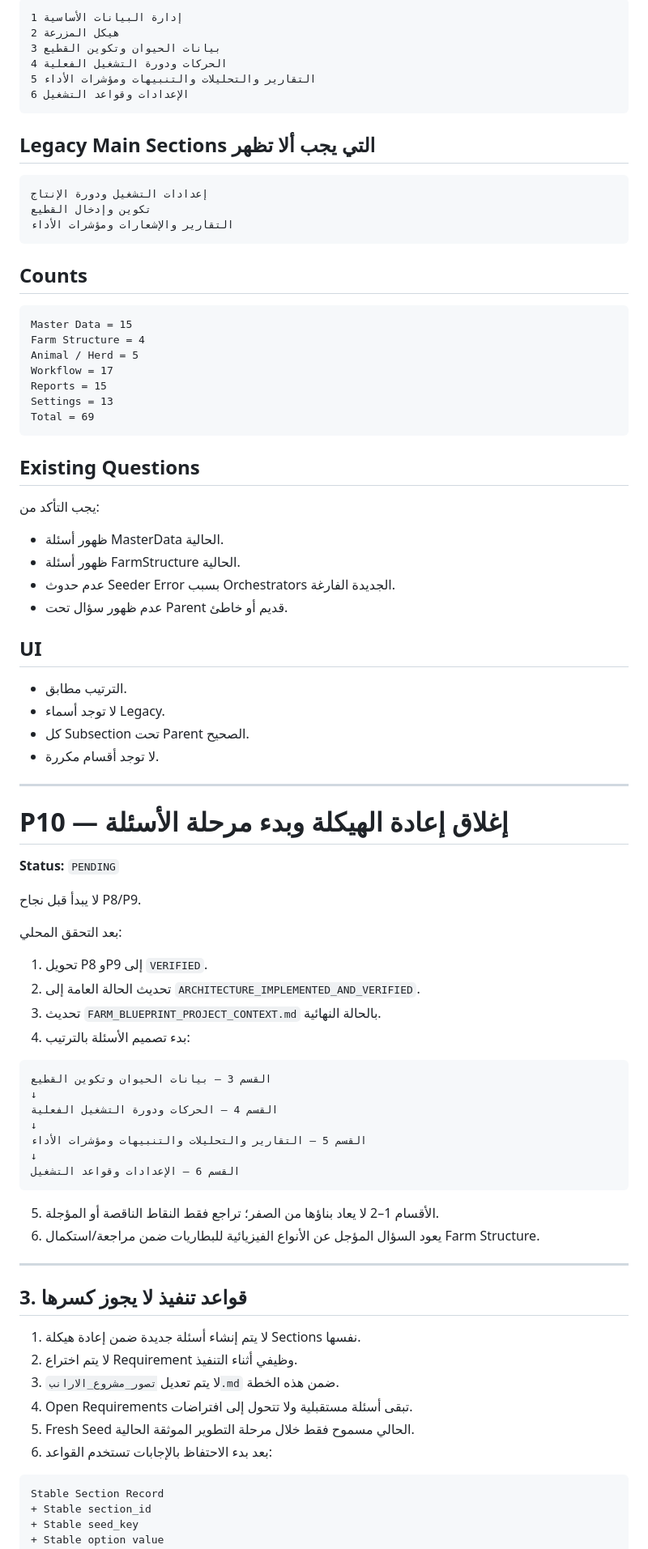
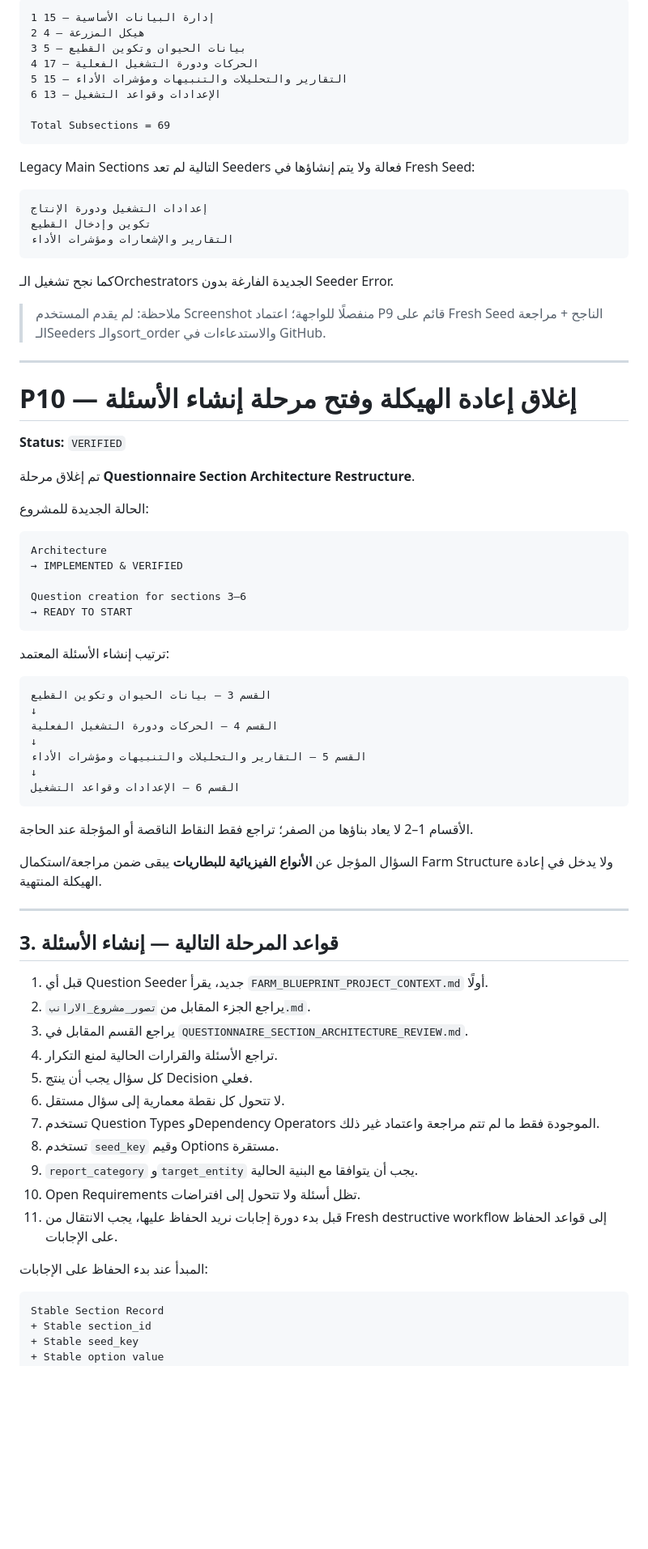
Before and after one commit to hanyfreestyle/farm-blueprint.test, a Markdown page: docs/QUESTIONNAIRE_ARCHITECTURE_IMPLEMENTATION_PLAN.md, the part around one of its changes. Shown at 81% size. Drawn GitHub-style; blank space fills up the shorter version.

Commit message:
docs: close questionnaire architecture implementation plan

````diff
--- a/docs/QUESTIONNAIRE_ARCHITECTURE_IMPLEMENTATION_PLAN.md
+++ b/docs/QUESTIONNAIRE_ARCHITECTURE_IMPLEMENTATION_PLAN.md
@@ -408,14 +312,16 @@ php artisan migrate:refresh --seed
 
 ```text
-1 إدارة البيانات الأساسية
-2 هيكل المزرعة
-3 بيانات الحيوان وتكوين القطيع
-4 الحركات ودورة التشغيل الفعلية
-5 التقارير والتحليلات والتنبيهات ومؤشرات الأداء
-6 الإعدادات وقواعد التشغيل
+1 إدارة البيانات الأساسية — 15
+2 هيكل المزرعة — 4
+3 بيانات الحيوان وتكوين القطيع — 5
+4 الحركات ودورة التشغيل الفعلية — 17
+5 التقارير والتحليلات والتنبيهات ومؤشرات الأداء — 15
+6 الإعدادات وقواعد التشغيل — 13
+
+Total Subsections = 69
 ```
 
-## Legacy Main Sections التي يجب ألا تظهر
+Legacy Main Sections التالية لم تعد Seeders فعالة ولا يتم إنشاؤها في Fresh Seed:
 
 ```text
 إعدادات التشغيل ودورة الإنتاج
@@ -423,48 +329,29 @@ php artisan migrate:refresh --seed
 التقارير والإشعارات ومؤشرات الأداء
 ```
 
-## Counts
+كما نجح تشغيل الـOrchestrators الجديدة الفارغة بدون Seeder Error.
 
-```text
-Master Data = 15
-Farm Structure = 4
-Animal / Herd = 5
-Workflow = 17
-Reports = 15
-Settings = 13
-Total = 69
-```
-
-## Existing Questions
-
-يجب التأكد من:
-
-- ظهور أسئلة MasterData الحالية.
-- ظهور أسئلة FarmStructure الحالية.
-- عدم حدوث Seeder Error بسبب Orchestrators الجديدة الفارغة.
-- عدم ظهور سؤال تحت Parent قديم أو خاطئ.
-
-## UI
-
-- الترتيب مطابق.
-- لا توجد أسماء Legacy.
-- كل Subsection تحت Parent الصحيح.
-- لا توجد أقسام مكررة.
+> ملاحظة: لم يقدم المستخدم Screenshot منفصلًا للواجهة؛ اعتماد P9 قائم على Fresh Seed الناجح + مراجعة الـSeeders والـsort_order والاستدعاءات في GitHub.
 
 ---
 
-# P10 — إغلاق إعادة الهيكلة وبدء مرحلة الأسئلة
+# P10 — إغلاق إعادة الهيكلة وفتح مرحلة إنشاء الأسئلة
 
-**Status:** `PENDING`
+**Status:** `VERIFIED`
 
-لا يبدأ قبل نجاح P8/P9.
+تم إغلاق مرحلة **Questionnaire Section Architecture Restructure**.
 
-بعد التحقق المحلي:
+الحالة الجديدة للمشروع:
 
-1. تحويل P8 وP9 إلى `VERIFIED`.
-2. تحديث الحالة العامة إلى `ARCHITECTURE_IMPLEMENTED_AND_VERIFIED`.
-3. تحديث `FARM_BLUEPRINT_PROJECT_CONTEXT.md` بالحالة النهائية.
-4. بدء تصميم الأسئلة بالترتيب:
+```text
+Architecture
+→ IMPLEMENTED & VERIFIED
+
+Question creation for sections 3–6
+→ READY TO START
+```
+
+ترتيب إنشاء الأسئلة المعتمد:
 
 ```text
 القسم 3 — بيانات الحيوان وتكوين القطيع
@@ -476,19 +363,27 @@ Total = 69
 القسم 6 — الإعدادات وقواعد التشغيل
 ```
 
-5. الأقسام 1–2 لا يعاد بناؤها من الصفر؛ تراجع فقط النقاط الناقصة أو المؤجلة.
-6. يعود السؤال المؤجل عن الأنواع الفيزيائية للبطاريات ضمن مراجعة/استكمال Farm Structure.
+الأقسام 1–2 لا يعاد بناؤها من الصفر؛ تراجع فقط النقاط الناقصة أو المؤجلة عند الحاجة.
+
+السؤال المؤجل عن **الأنواع الفيزيائية للبطاريات** يبقى ضمن مراجعة/استكمال Farm Structure ولا يدخل في إعادة الهيكلة المنتهية.
 
 ---
 
-## 3. قواعد تنفيذ لا يجوز كسرها
+## 3. قواعد المرحلة التالية — إنشاء الأسئلة
 
-1. لا يتم إنشاء أسئلة جديدة ضمن إعادة هيكلة Sections نفسها.
-2. لا يتم اختراع Requirement وظيفي أثناء التنفيذ.
-3. لا يتم تعديل `تصور_مشروع_الارانب.md` ضمن هذه الخطة.
-4. Open Requirements تبقى أسئلة مستقبلية ولا تتحول إلى افتراضات.
-5. Fresh Seed الحالي مسموح فقط خلال مرحلة التطوير الموثقة الحالية.
-6. بعد بدء الاحتفاظ بالإجابات تستخدم القواعد:
+1. قبل أي Question Seeder جديد، يقرأ `FARM_BLUEPRINT_PROJECT_CONTEXT.md` أولًا.
+2. يراجع الجزء المقابل من `تصور_مشروع_الارانب.md`.
+3. يراجع القسم المقابل في `QUESTIONNAIRE_SECTION_ARCHITECTURE_REVIEW.md`.
+4. تراجع الأسئلة والقرارات الحالية لمنع التكرار.
+5. كل سؤال يجب أن ينتج Decision فعلي.
+6. لا تتحول كل نقطة معمارية إلى سؤال مستقل.
+7. تستخدم Question Types وDependency Operators الموجودة فقط ما لم تتم مراجعة واعتماد غير ذلك.
+8. تستخدم `seed_key` وقيم Options مستقرة.
+9. `report_category` و`target_entity` يجب أن يتوافقا مع البنية الحالية.
+10. Open Requirements تظل أسئلة ولا تتحول إلى افتراضات.
+11. قبل بدء دورة إجابات نريد الحفاظ عليها، يجب الانتقال من Fresh destructive workflow إلى قواعد الحفاظ على الإجابات.
+
+المبدأ عند بدء الحفاظ على الإجابات:
 
 ```text
 Stable Section Record
````
Also changed, not shown: other parts of docs/QUESTIONNAIRE_ARCHITECTURE_IMPLEMENTATION_PLAN.md (+67 -168 lines).
